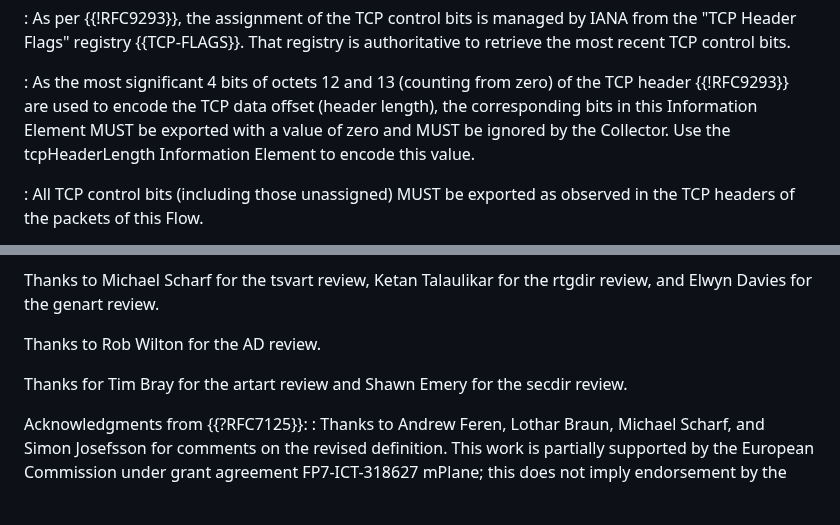
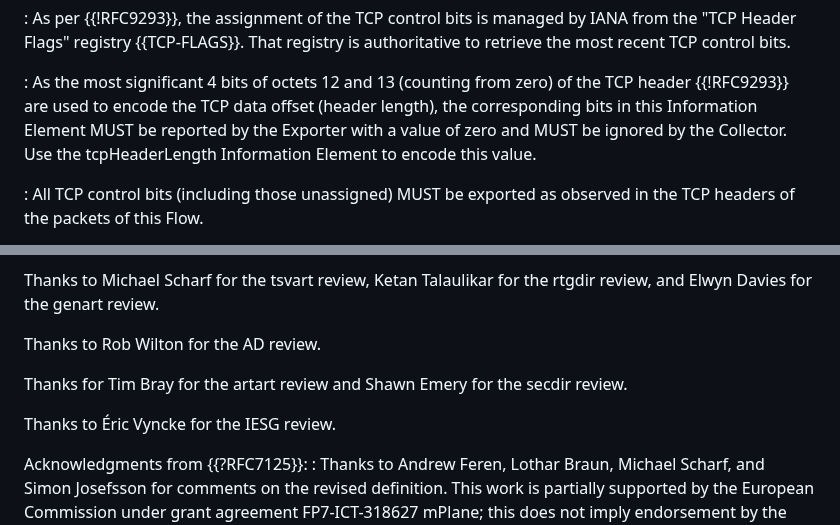
Before and after one commit to boucadair/-ipfix-rfc7125-update, a Markdown page: draft-ietf-opsawg-rfc7125-update.md, 2 parts joined by grey strips. Drawn GitHub-style; blank space fills up the shorter version.

Commit message:
Éric Vyncke comments

```diff
--- a/draft-ietf-opsawg-rfc7125-update.md
+++ b/draft-ietf-opsawg-rfc7125-update.md
@@ -125,7 +125,7 @@ Description:
 : As the most significant 4 bits of octets 12 and 13 (counting from
   zero) of the TCP header {{!RFC9293}} are used to encode the TCP data
   offset (header length), the corresponding bits in this Information
-  Element MUST be exported with a value of zero and MUST be ignored
+  Element MUST be reported by the Exporter with a value of zero and MUST be ignored
   by the Collector. Use the tcpHeaderLength Information Element to
   encode this value.
 
@@ -231,6 +231,8 @@ MSB                           LSB
 
    Thanks for Tim Bray for the artart review and Shawn Emery for the secdir review.
 
+   Thanks to Éric Vyncke for the IESG review.
+
   Acknowledgments from {{?RFC7125}}:
   : Thanks to Andrew Feren, Lothar Braun, Michael Scharf, and Simon
      Josefsson for comments on the revised definition.  This work is
```
Also changed, not shown: other parts of draft-ietf-opsawg-rfc7125-update.md (+2 -2 lines).
